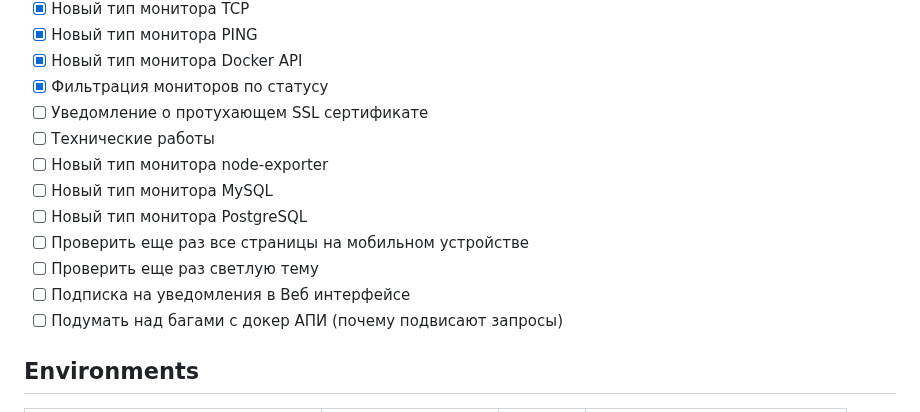
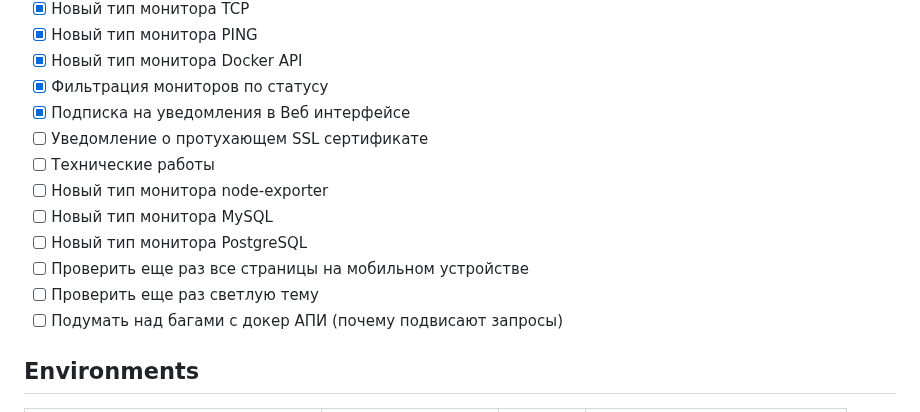
Before and after one commit to AKEB/monitoring-server, a Markdown page: README.MD, the part around the change. GitHub-like rendering.

Commit message:
no message

```diff
--- a/README.MD
+++ b/README.MD
@@ -28,6 +28,7 @@ Default User Email: `admin@admin.com` and Password `Admin@123`
 - [x] Новый тип монитора PING
 - [x] Новый тип монитора Docker API
 - [x] Фильтрация мониторов по статусу
+- [x] Подписка на уведомления в Веб интерфейсе
 - [ ] Уведомление о протухающем SSL сертификате
 - [ ] Технические работы
 - [ ] Новый тип монитора node-exporter
@@ -35,7 +36,6 @@ Default User Email: `admin@admin.com` and Password `Admin@123`
 - [ ] Новый тип монитора PostgreSQL
 - [ ] Проверить еще раз все страницы на мобильном устройстве
 - [ ] Проверить еще раз светлую тему
-- [ ] Подписка на уведомления в Веб интерфейсе
 - [ ] Подумать над багами с докер АПИ (почему подвисают запросы)
 
 ## Environments
```
